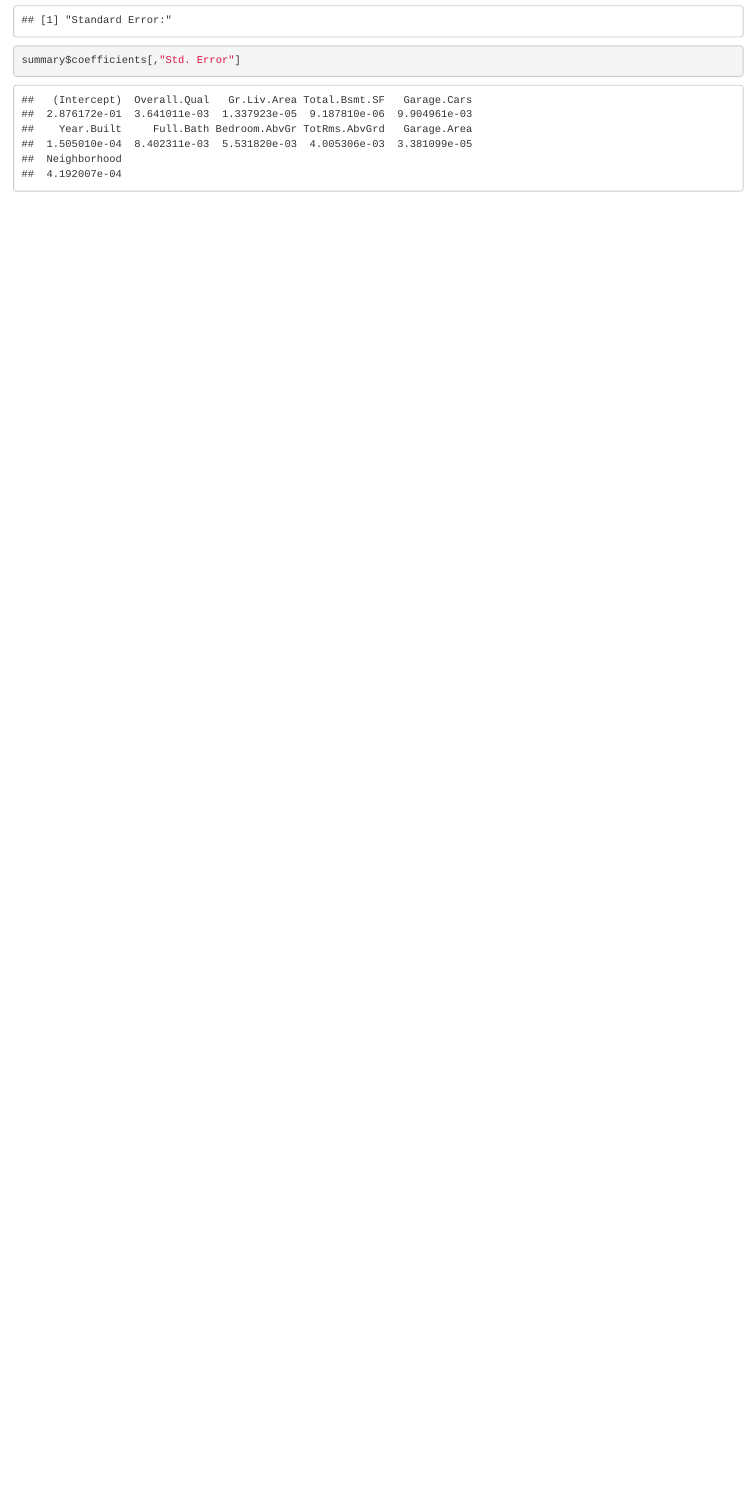
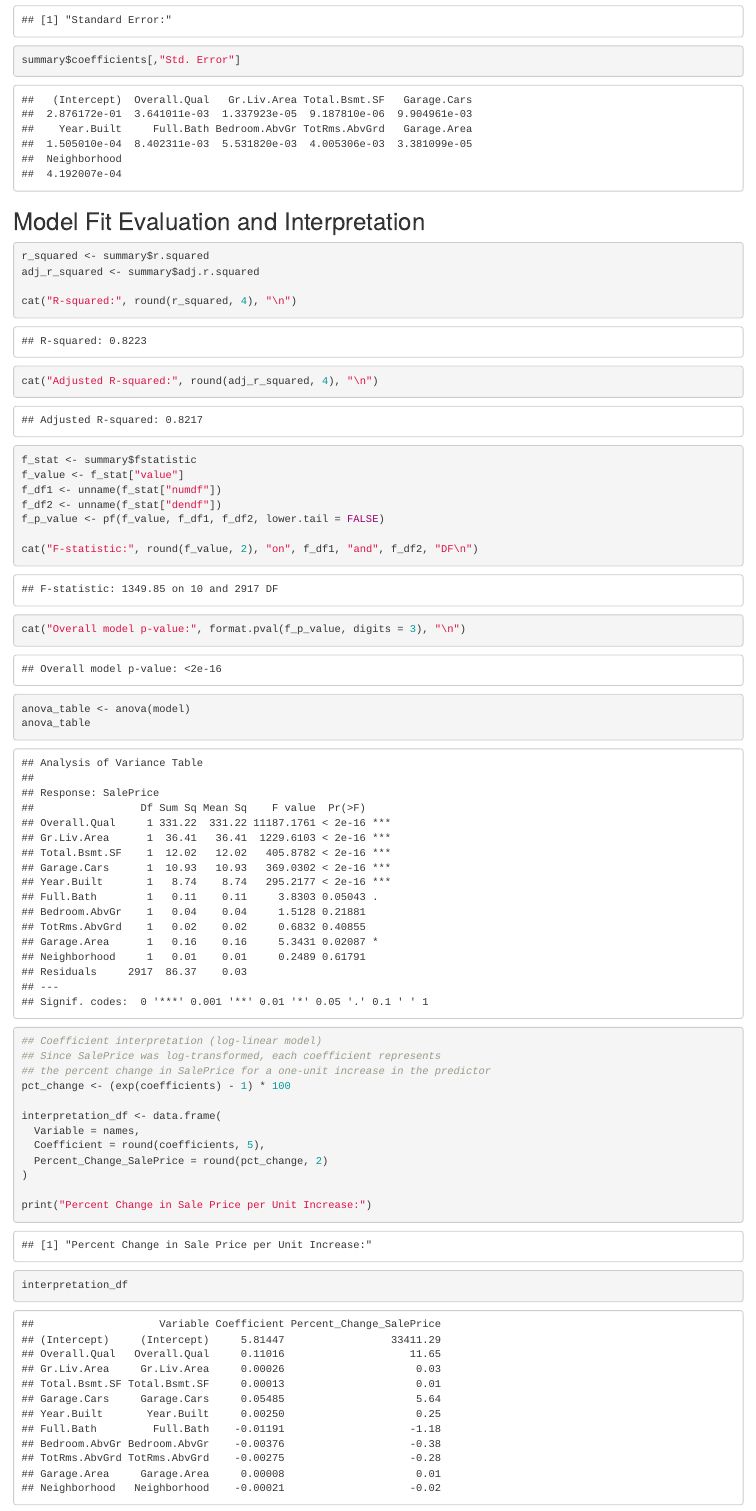
Before and after one commit to graciananton/STAT1500FinalProject, an R Markdown document (finalProject.Rmd): the page in a window 1100 px wide, from 6700 px down. The pictures show the output file finalProject.html that the author committed with the source, opened offline.

Commit message:
Finished model evaluation and interpretation v2

````diff
--- a/finalProject.Rmd
+++ b/finalProject.Rmd
@@ -134,3 +134,39 @@ print("Standard Error:")
 summary$coefficients[,"Std. Error"]
 
 ```
+
+## Model Fit Evaluation and Interpretation
+```{r modelEvaluation, echo=TRUE}
+
+r_squared <- summary$r.squared
+adj_r_squared <- summary$adj.r.squared
+
+cat("R-squared:", round(r_squared, 4), "\n")
+cat("Adjusted R-squared:", round(adj_r_squared, 4), "\n")
+
+f_stat <- summary$fstatistic
+f_value <- f_stat["value"]
+f_df1 <- unname(f_stat["numdf"])
+f_df2 <- unname(f_stat["dendf"])
+f_p_value <- pf(f_value, f_df1, f_df2, lower.tail = FALSE)
+
+cat("F-statistic:", round(f_value, 2), "on", f_df1, "and", f_df2, "DF\n")
+cat("Overall model p-value:", format.pval(f_p_value, digits = 3), "\n")
+
+anova_table <- anova(model)
+anova_table
+
+## Coefficient interpretation (log-linear model)
+## Since SalePrice was log-transformed, each coefficient represents
+## the percent change in SalePrice for a one-unit increase in the predictor
+pct_change <- (exp(coefficients) - 1) * 100
+
+interpretation_df <- data.frame(
+  Variable = names,
+  Coefficient = round(coefficients, 5),
+  Percent_Change_SalePrice = round(pct_change, 2)
+)
+
+print("Percent Change in Sale Price per Unit Increase:")
+interpretation_df
+```
````
Also changed, not shown: finalProject.html, 1 other file.
